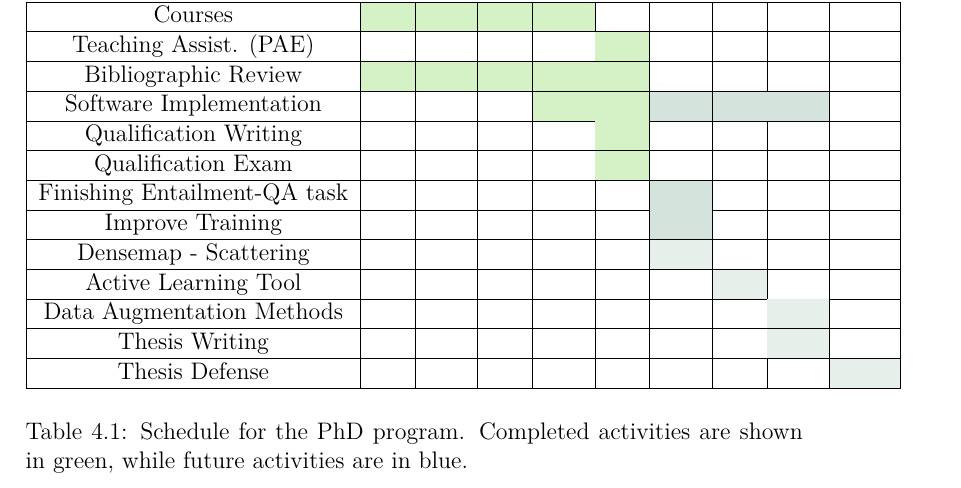
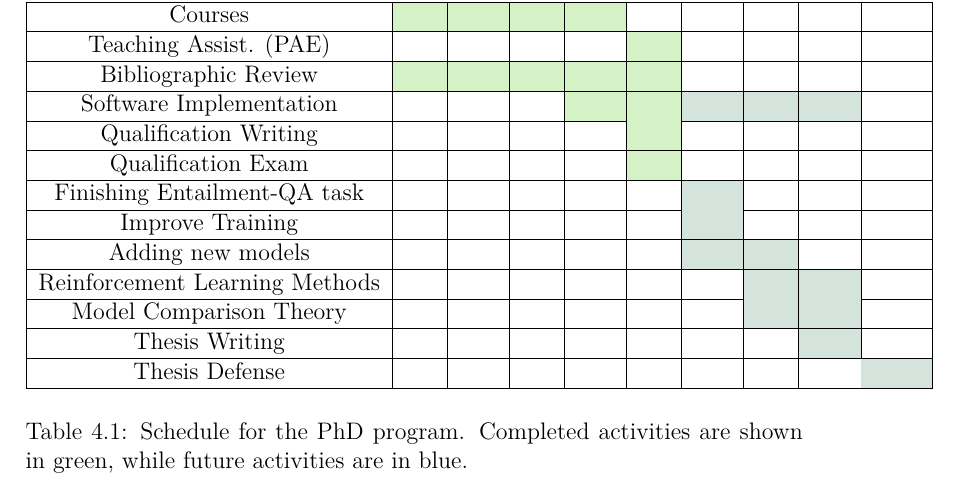
Before and after one commit to felipessalvatore/quali, a LaTeX thesis (src/main.tex, which reads src/chapters/ch04-future.tex): part of page 40 of 44, cut so that both start at the same text. Compiled offline with pdfLaTeX.

Commit message:
finished table future

```diff
--- a/src/chapters/ch04-future.tex
+++ b/src/chapters/ch04-future.tex
@@ -36,12 +36,11 @@ proposed goals can be realistically achieved.
     Qualification Exam & & & & & \cellcolor{green!45} & & & & \\ \hline
     Finishing Entailment-QA task & & & & & & \cellcolor{blue!45} &  & & \\ \hline
     Improve Training & & & & & & \cellcolor{blue!45} &  & & \\ \hline
-    Densemap - Scattering & & & &  & & \cellcolor{blue!25} & &  & \\ \hline
-    Active Learning Tool & & & &  & &  & \cellcolor{blue!25} &  & \\ \hline
-    Data Augmentation Methods & & & &  & &  & & \cellcolor{blue!25} & \\ \hline
-    %Paper Writing & & & & \cellcolor{green!25} & \cellcolor{green!25} & \cellcolor{blue!25} & & \cellcolor{blue!25} & \\ \hline
-    Thesis Writing & & & & & & & & \cellcolor{blue!25} & \\ \hline
-    Thesis Defense & & & & & & & & & \cellcolor{blue!25}  \\ \hline
+    Adding new models & & & & & & \cellcolor{blue!45} &\cellcolor{blue!45}  & & \\ \hline
+    Reinforcement Learning Methods & & & & & & &\cellcolor{blue!45}  &\cellcolor{blue!45} & \\ \hline
+    Model Comparison Theory & & & & & & &\cellcolor{blue!45}  &\cellcolor{blue!45} & \\ \hline
+    Thesis Writing & & & & & & & & \cellcolor{blue!45} & \\ \hline
+    Thesis Defense & & & & & & & & & \cellcolor{blue!45}  \\ \hline
   \end{tabular}
   \caption{Schedule for the PhD program. Completed activities are shown in green, while future activities are in blue.}
   \label{tab:schedule}
```
Also changed, not shown: src/pdf/quali.pdf.
